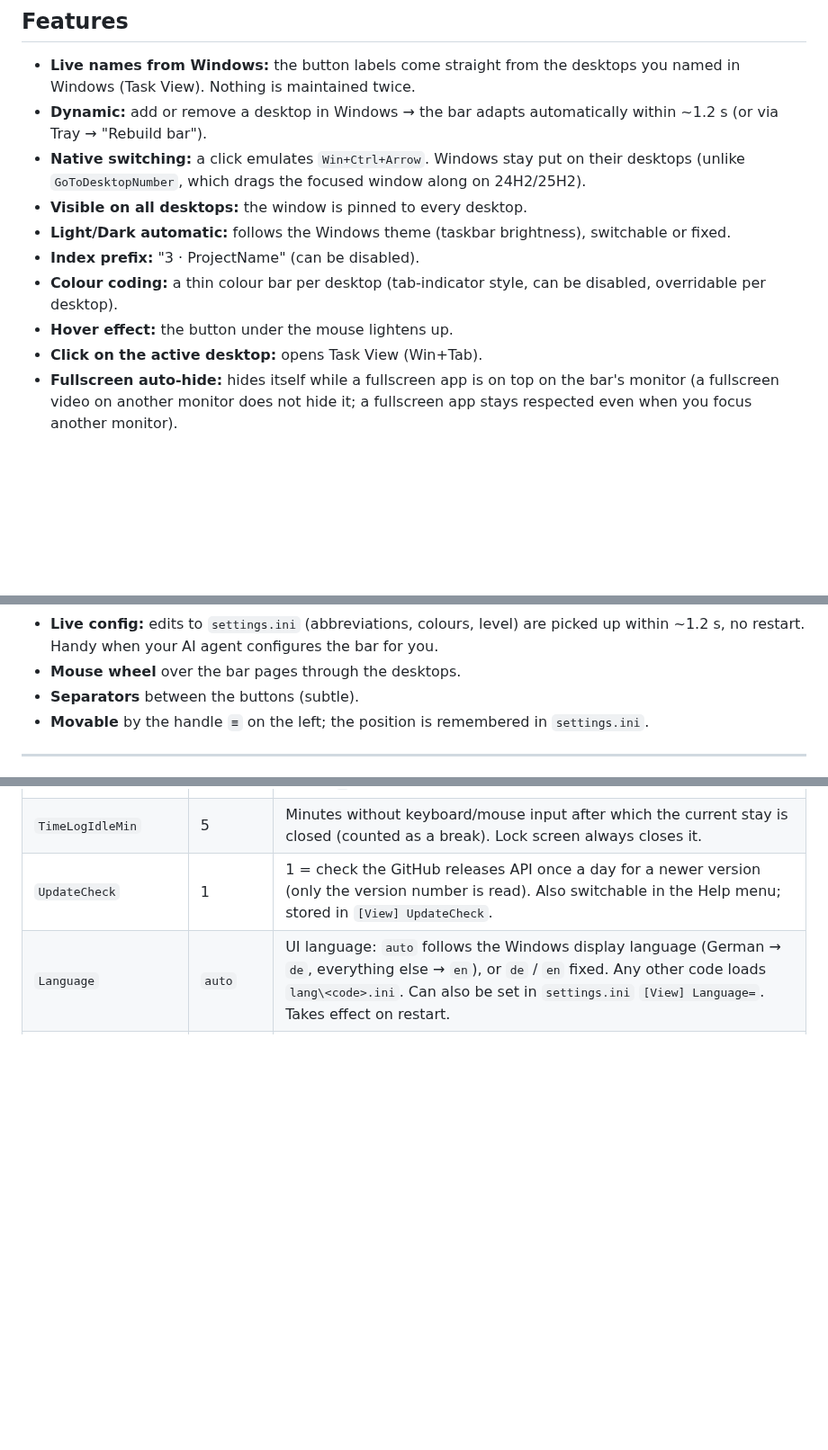
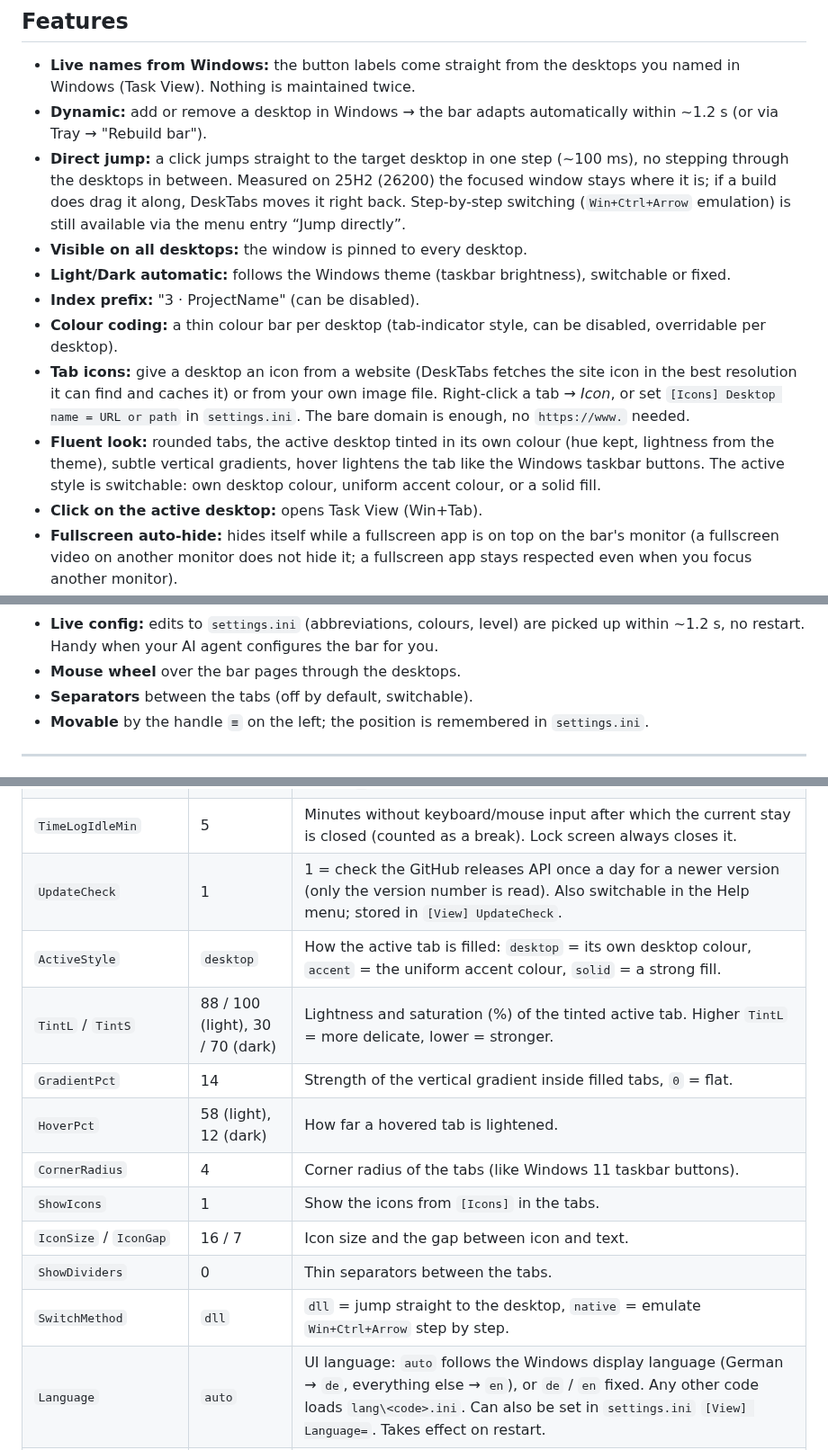
Before and after one commit to paehtz/DeskTabs, a Markdown page: README.md, 3 parts joined by grey strips. Shown at 90% size. Drawn GitHub-style; blank space fills up the shorter version.

```diff
--- a/README.md
+++ b/README.md
@@ -28,12 +28,13 @@ For this to stay clean, I need to see at any moment which desktop I am on. In th
 
 - **Live names from Windows:** the button labels come straight from the desktops you named in Windows (Task View). Nothing is maintained twice.
 - **Dynamic:** add or remove a desktop in Windows → the bar adapts automatically within ~1.2 s (or via Tray → "Rebuild bar").
-- **Native switching:** a click emulates `Win+Ctrl+Arrow`. Windows stay put on their desktops (unlike `GoToDesktopNumber`, which drags the focused window along on 24H2/25H2).
+- **Direct jump:** a click jumps straight to the target desktop in one step (~100 ms), no stepping through the desktops in between. Measured on 25H2 (26200) the focused window stays where it is; if a build does drag it along, DeskTabs moves it right back. Step-by-step switching (`Win+Ctrl+Arrow` emulation) is still available via the menu entry “Jump directly”.
 - **Visible on all desktops:** the window is pinned to every desktop.
 - **Light/Dark automatic:** follows the Windows theme (taskbar brightness), switchable or fixed.
 - **Index prefix:** "3 · ProjectName" (can be disabled).
 - **Colour coding:** a thin colour bar per desktop (tab-indicator style, can be disabled, overridable per desktop).
-- **Hover effect:** the button under the mouse lightens up.
+- **Tab icons:** give a desktop an icon from a website (DeskTabs fetches the site icon in the best resolution it can find and caches it) or from your own image file. Right-click a tab → *Icon*, or set `[Icons] Desktop name = URL or path` in `settings.ini`. The bare domain is enough, no `https://www.` needed.
+- **Fluent look:** rounded tabs, the active desktop tinted in its own colour (hue kept, lightness from the theme), subtle vertical gradients, hover lightens the tab like the Windows taskbar buttons. The active style is switchable: own desktop colour, uniform accent colour, or a solid fill.
 - **Click on the active desktop:** opens Task View (Win+Tab).
 - **Fullscreen auto-hide:** hides itself while a fullscreen app is on top on the bar's monitor (a fullscreen video on another monitor does not hide it; a fullscreen app stays respected even when you focus another monitor).
 - **Compact levels:** `full` / `short` / `icon`, automatic by available width or manual via **Ctrl + mouse wheel** over the bar. Fits narrow laptop taskbars.
@@ -43,7 +44,7 @@ For this to stay clean, I need to see at any moment which desktop I am on. In th
 - **Update check:** once a day DeskTabs asks the GitHub releases API for the latest version number (nothing else is sent) and shows a tray notification if a newer release exists. Disable via the Help menu or `UpdateCheck = 0`.
 - **Live config:** edits to `settings.ini` (abbreviations, colours, level) are picked up within ~1.2 s, no restart. Handy when your AI agent configures the bar for you.
 - **Mouse wheel** over the bar pages through the desktops.
-- **Separators** between the buttons (subtle).
+- **Separators** between the tabs (off by default, switchable).
 - **Movable** by the handle `≡` on the left; the position is remembered in `settings.ini`.
 
 ---
@@ -119,6 +119,15 @@ All options live in the `CONF` block at the very top of `DeskTabs.ahk`:
 | `TimeLog` | 1 | Write per-desktop stay times to `desktop-log_YYYY-MM.csv` next to the script. `0` = off. |
 | `TimeLogIdleMin` | 5 | Minutes without keyboard/mouse input after which the current stay is closed (counted as a break). Lock screen always closes it. |
 | `UpdateCheck` | 1 | 1 = check the GitHub releases API once a day for a newer version (only the version number is read). Also switchable in the Help menu; stored in `[View] UpdateCheck`. |
+| `ActiveStyle` | `desktop` | How the active tab is filled: `desktop` = its own desktop colour, `accent` = the uniform accent colour, `solid` = a strong fill. |
+| `TintL` / `TintS` | 88 / 100 (light), 30 / 70 (dark) | Lightness and saturation (%) of the tinted active tab. Higher `TintL` = more delicate, lower = stronger. |
+| `GradientPct` | 14 | Strength of the vertical gradient inside filled tabs, `0` = flat. |
+| `HoverPct` | 58 (light), 12 (dark) | How far a hovered tab is lightened. |
+| `CornerRadius` | 4 | Corner radius of the tabs (like Windows 11 taskbar buttons). |
+| `ShowIcons` | 1 | Show the icons from `[Icons]` in the tabs. |
+| `IconSize` / `IconGap` | 16 / 7 | Icon size and the gap between icon and text. |
+| `ShowDividers` | 0 | Thin separators between the tabs. |
+| `SwitchMethod` | `dll` | `dll` = jump straight to the desktop, `native` = emulate `Win+Ctrl+Arrow` step by step. |
 | `Language` | `auto` | UI language: `auto` follows the Windows display language (German → `de`, everything else → `en`), or `de` / `en` fixed. Any other code loads `lang\<code>.ini`. Can also be set in `settings.ini` `[View] Language=`. Takes effect on restart. |
 | Colours | auto | `ColBarBg`, `ColInactiveBg/Tx`, `ColActiveBg/Tx`, `ColHoverBg/Tx`, `ColDivider` are copied at startup from `THEME_LIGHT` / `THEME_DARK` (depending on `ThemeMode`) into `CONF`. To customise, edit the two `THEME_*` maps near the top of the script. |
 
```
Also changed, not shown: other parts of README.md (+2 -3 lines), README.de.md (+15 -6 lines), icons/BauPunkt Hain.png (added), icons/Wolf Automobile.png (added), 3 other files.
